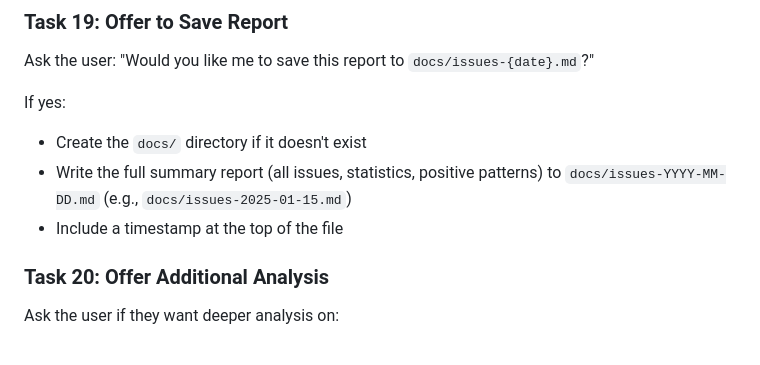
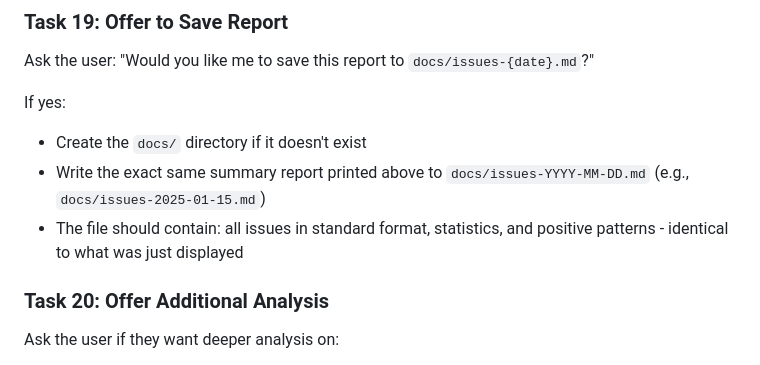
Before and after one commit to akulkarni/0perator, a Markdown page: skills/doctor-ts/SKILL.md, the part around the change. GitHub-like rendering.

Commit message:
fix: clarify saved report should match displayed summary
🤖 Generated with [Claude Code](https://claude.com/claude-code)

Co-Authored-By: Claude Opus 4.5 <noreply@anthropic.com>

```diff
--- a/skills/doctor-ts/SKILL.md
+++ b/skills/doctor-ts/SKILL.md
@@ -807,8 +807,8 @@ Ask the user: "Would you like me to save this report to `docs/issues-{date}.md`?
 
 If yes:
 - Create the `docs/` directory if it doesn't exist
-- Write the full summary report (all issues, statistics, positive patterns) to `docs/issues-YYYY-MM-DD.md` (e.g., `docs/issues-2025-01-15.md`)
-- Include a timestamp at the top of the file
+- Write the exact same summary report printed above to `docs/issues-YYYY-MM-DD.md` (e.g., `docs/issues-2025-01-15.md`)
+- The file should contain: all issues in standard format, statistics, and positive patterns - identical to what was just displayed
 
 ### Task 20: Offer Additional Analysis
 
```
